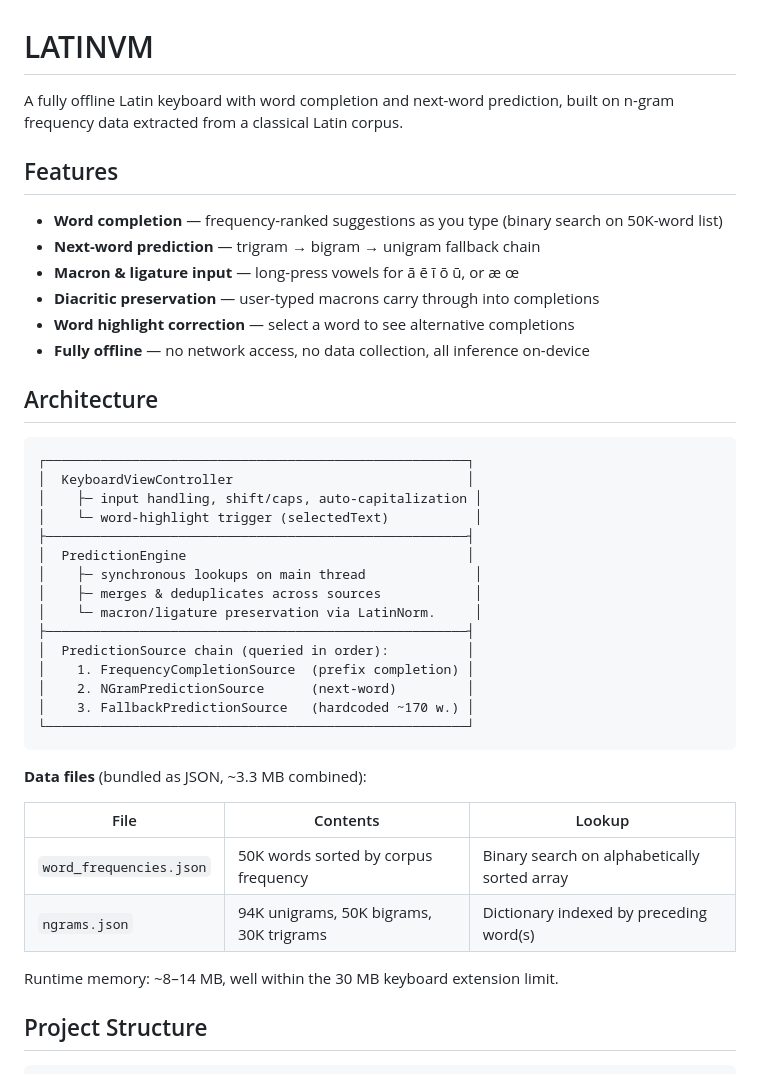
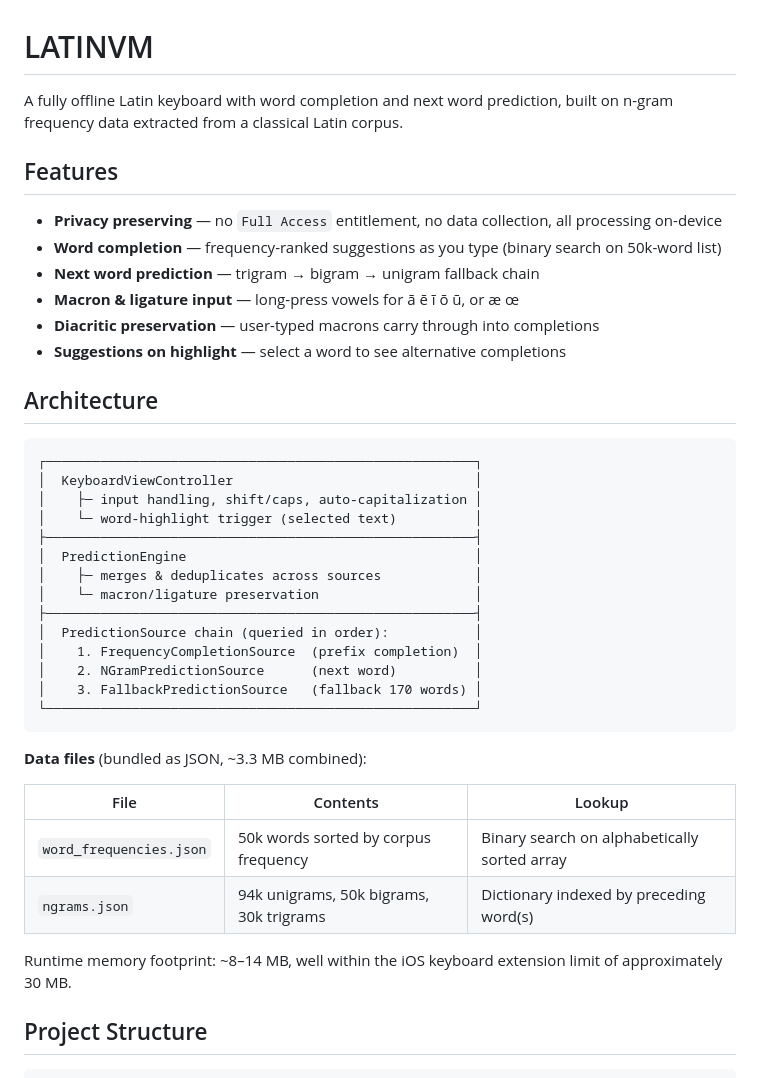
Before and after one commit to walkerbrown/latinum, a Markdown page: README.md, the part around one of its changes. Rendered like a GitHub page.

````diff
--- a/README.md
+++ b/README.md
@@ -1,44 +1,43 @@
 # LATINVM
 
-A fully offline Latin keyboard with word completion and next-word prediction, built on n-gram frequency data extracted from a classical Latin corpus.
+A fully offline Latin keyboard with word completion and next word prediction, built on n-gram frequency data extracted from a classical Latin corpus.
 
 ## Features
 
-- **Word completion** — frequency-ranked suggestions as you type (binary search on 50K-word list)
-- **Next-word prediction** — trigram → bigram → unigram fallback chain
+- **Privacy preserving** — no `Full Access` entitlement, no data collection, all processing on-device
+- **Word completion** — frequency-ranked suggestions as you type (binary search on 50k-word list)
+- **Next word prediction** — trigram → bigram → unigram fallback chain
 - **Macron & ligature input** — long-press vowels for ā ē ī ō ū, or æ œ
 - **Diacritic preservation** — user-typed macrons carry through into completions
-- **Word highlight correction** — select a word to see alternative completions
-- **Fully offline** — no network access, no data collection, all inference on-device
+- **Suggestions on highlight** — select a word to see alternative completions
 
 ## Architecture
 
 ```
-┌──────────────────────────────────────────────────────┐
-│  KeyboardViewController                              │
+┌───────────────────────────────────────────────────────┐
+│  KeyboardViewController                               │
 │    ├─ input handling, shift/caps, auto-capitalization │
-│    └─ word-highlight trigger (selectedText)           │
-├──────────────────────────────────────────────────────┤
-│  PredictionEngine                                    │
-│    ├─ synchronous lookups on main thread              │
+│    └─ word-highlight trigger (selected text)          │
+├───────────────────────────────────────────────────────┤
+│  PredictionEngine                                     │
 │    ├─ merges & deduplicates across sources            │
-│    └─ macron/ligature preservation via LatinNorm.     │
-├──────────────────────────────────────────────────────┤
-│  PredictionSource chain (queried in order):          │
-│    1. FrequencyCompletionSource  (prefix completion) │
-│    2. NGramPredictionSource      (next-word)         │
-│    3. FallbackPredictionSource   (hardcoded ~170 w.) │
-└──────────────────────────────────────────────────────┘
+│    └─ macron/ligature preservation                    │
+├───────────────────────────────────────────────────────┤
+│  PredictionSource chain (queried in order):           │
+│    1. FrequencyCompletionSource  (prefix completion)  │
+│    2. NGramPredictionSource      (next word)          │
+│    3. FallbackPredictionSource   (fallback 170 words) │
+└───────────────────────────────────────────────────────┘
 ```
 
 **Data files** (bundled as JSON, ~3.3 MB combined):
 
 | File | Contents | Lookup |
 |---|---|---|
-| `word_frequencies.json` | 50K words sorted by corpus frequency | Binary search on alphabetically sorted array |
-| `ngrams.json` | 94K unigrams, 50K bigrams, 30K trigrams | Dictionary indexed by preceding word(s) |
+| `word_frequencies.json` | 50k words sorted by corpus frequency | Binary search on alphabetically sorted array |
+| `ngrams.json` | 94k unigrams, 50k bigrams, 30k trigrams | Dictionary indexed by preceding word(s) |
 
-Runtime memory: ~8–14 MB, well within the 30 MB keyboard extension limit.
+Runtime memory footprint: ~8–14 MB, well within the iOS keyboard extension limit of approximately 30 MB.
 
 ## Project Structure
 
````
Also changed, not shown: other parts of README.md (+1 -1 lines).
